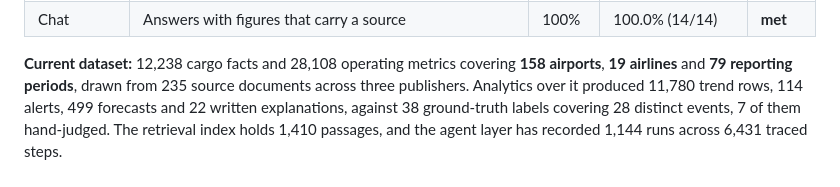
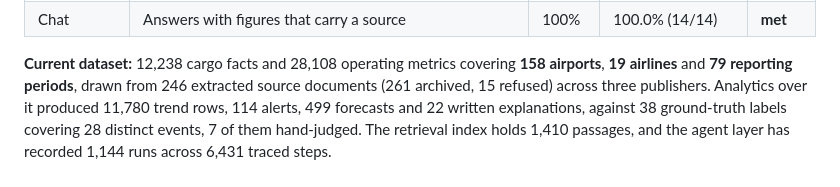
Before and after one commit to adarshcod30/Air-Cargo-Intelligence, a Markdown page: README.md, the part around the change. GitHub-like rendering.

Commit message:
README: state the document count as 246 extracted of 261 archived, matching the acceptance table

```diff
--- a/README.md
+++ b/README.md
@@ -588,7 +588,7 @@ learning to shrug.
 
 **Current dataset:** 12,238 cargo facts and 28,108 operating metrics
 covering **158 airports**, **19 airlines** and **79 reporting periods**,
-drawn from 235 source documents across three publishers. Analytics over it
+drawn from 246 extracted source documents (261 archived, 15 refused) across three publishers. Analytics over it
 produced 11,780 trend rows, 114 alerts, 499 forecasts and 22 written
 explanations, against 38 ground-truth labels covering 28 distinct events,
 7 of them hand-judged. The retrieval index holds 1,410 passages, and the
```
